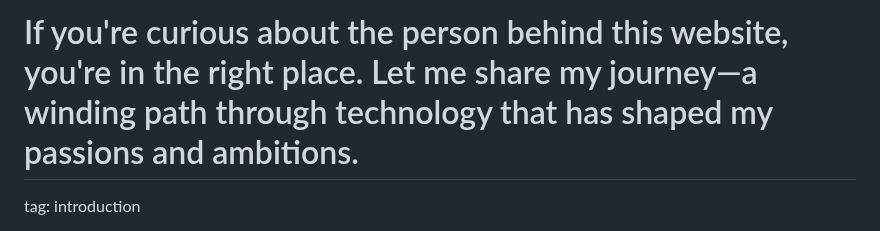
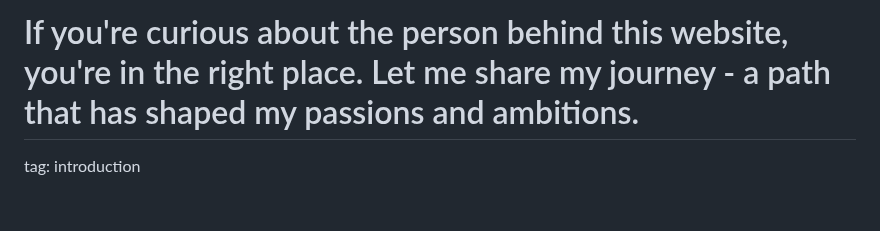
Before and after one commit to joeseppgh/joesepp.github.io, a Markdown page: posts/2025-07-16-introductory-post.md, the part around the change. GitHub-like rendering; blank space fills up the shorter version.

Commit message:
Change post desc

```diff
--- a/posts/2025-07-16-introductory-post.md
+++ b/posts/2025-07-16-introductory-post.md
@@ -1,4 +1,4 @@
-# If you're curious about the person behind this website, you're in the right place. Let me share my journey—a winding path through technology that has shaped my passions and ambitions.
+# If you're curious about the person behind this website, you're in the right place. Let me share my journey - a path that has shaped my passions and ambitions.
 tag: introduction
 
 From a young age, computers weren't just gadgets to me; yes, I loved gaming but they were also something I enjoyed with passion. Growing up, I was that kid in elementary school who fixed classmates' tech issues and tinkered with basic programming. I spent hours immersed in video games, but what truly got me hooked at first, was understanding how they work, and how to make them. My early projects in Scratch and Clickteam Fusion 2.5 were simple, but they sparked a deep curiosity about code and logic behind games. Unfortunately, those early projects of mine are now lost media, but they were the foundation of my childhood curiousity towards computers and technology.
```
